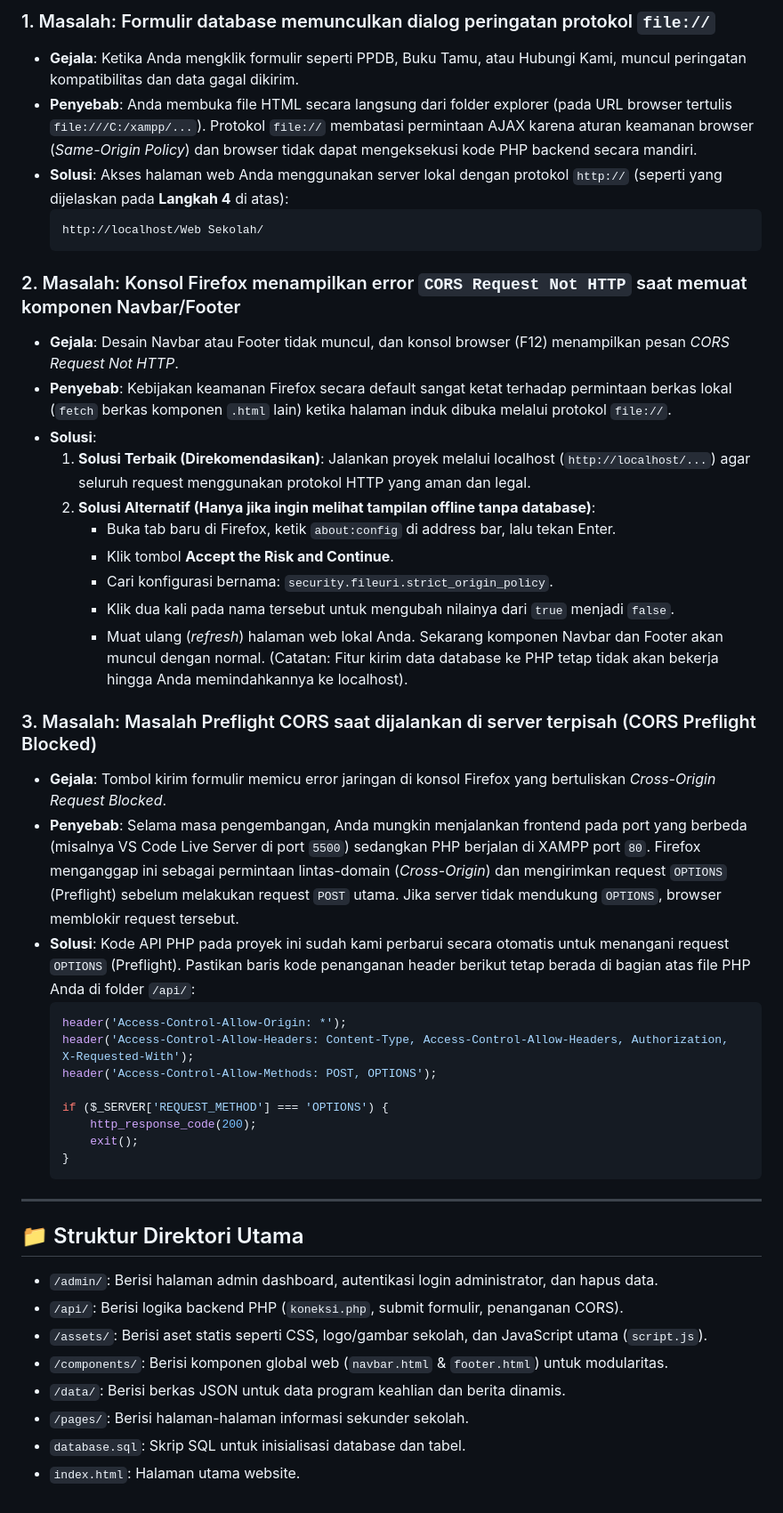
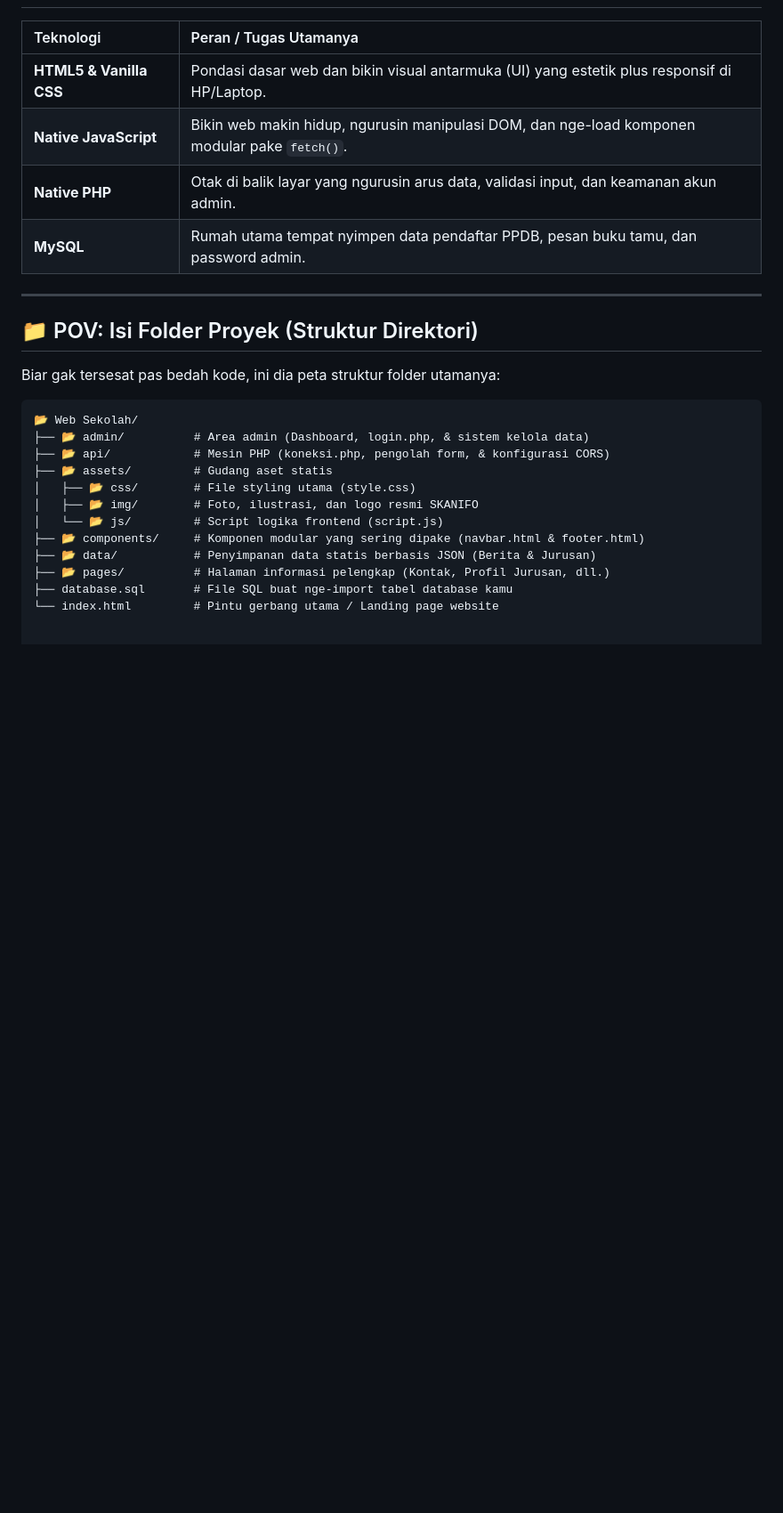
Before and after one commit to Abiwahyuprst/Web-Profile-SMKN4KENDAL, a Markdown page: README.md, the part around one of its changes. Shown at 89% size. Rendered like a GitHub page; blank space fills up the shorter version.

````diff
--- a/README.md
+++ b/README.md
@@ -48,47 +30,27 @@ http://localhost/Web Sekolah/
 
-### 1. Masalah: Formulir database memunculkan dialog peringatan protokol `file://`
-* **Gejala**: Ketika Anda mengklik formulir seperti PPDB, Buku Tamu, atau Hubungi Kami, muncul peringatan kompatibilitas dan data gagal dikirim.
-* **Penyebab**: Anda membuka file HTML secara langsung dari folder explorer (pada URL browser tertulis `file:///C:/xampp/...`). Protokol `file://` membatasi permintaan AJAX karena aturan keamanan browser (*Same-Origin Policy*) dan browser tidak dapat mengeksekusi kode PHP backend secara mandiri.
-* **Solusi**: Akses halaman web Anda menggunakan server lokal dengan protokol `http://` (seperti yang dijelaskan pada **Langkah 4** di atas):
-  ```
-  http://localhost/Web Sekolah/
-  ```
-
-### 2. Masalah: Konsol Firefox menampilkan error `CORS Request Not HTTP` saat memuat komponen Navbar/Footer
-* **Gejala**: Desain Navbar atau Footer tidak muncul, dan konsol browser (F12) menampilkan pesan *CORS Request Not HTTP*.
-* **Penyebab**: Kebijakan keamanan Firefox secara default sangat ketat terhadap permintaan berkas lokal (`fetch` berkas komponen `.html` lain) ketika halaman induk dibuka melalui protokol `file://`.
-* **Solusi**:
-  1. **Solusi Terbaik (Direkomendasikan)**: Jalankan proyek melalui localhost (`http://localhost/...`) agar seluruh request menggunakan protokol HTTP yang aman dan legal.
-  2. **Solusi Alternatif (Hanya jika ingin melihat tampilan offline tanpa database)**:
-     * Buka tab baru di Firefox, ketik `about:config` di address bar, lalu tekan Enter.
-     * Klik tombol **Accept the Risk and Continue**.
-     * Cari konfigurasi bernama: `security.fileuri.strict_origin_policy`.
-     * Klik dua kali pada nama tersebut untuk mengubah nilainya dari `true` menjadi `false`.
-     * Muat ulang (*refresh*) halaman web lokal Anda. Sekarang komponen Navbar dan Footer akan muncul dengan normal. (Catatan: Fitur kirim data database ke PHP tetap tidak akan bekerja hingga Anda memindahkannya ke localhost).
-
-### 3. Masalah: Masalah Preflight CORS saat dijalankan di server terpisah (CORS Preflight Blocked)
-* **Gejala**: Tombol kirim formulir memicu error jaringan di konsol Firefox yang bertuliskan *Cross-Origin Request Blocked*.
-* **Penyebab**: Selama masa pengembangan, Anda mungkin menjalankan frontend pada port yang berbeda (misalnya VS Code Live Server di port `5500`) sedangkan PHP berjalan di XAMPP port `80`. Firefox menganggap ini sebagai permintaan lintas-domain (*Cross-Origin*) dan mengirimkan request `OPTIONS` (Preflight) sebelum melakukan request `POST` utama. Jika server tidak mendukung `OPTIONS`, browser memblokir request tersebut.
-* **Solusi**: Kode API PHP pada proyek ini sudah kami perbarui secara otomatis untuk menangani request `OPTIONS` (Preflight). Pastikan baris kode penanganan header berikut tetap berada di bagian atas file PHP Anda di folder `/api/`:
-  ```php
-  header('Access-Control-Allow-Origin: *');
-  header('Access-Control-Allow-Headers: Content-Type, Access-Control-Allow-Headers, Authorization, X-Requested-With');
-  header('Access-Control-Allow-Methods: POST, OPTIONS');
-
-  if ($_SERVER['REQUEST_METHOD'] === 'OPTIONS') {
-      http_response_code(200);
-      exit();
-  }
-  ```
+| Teknologi | Peran / Tugas Utamanya |
+| :--- | :--- |
+| **HTML5 & Vanilla CSS** | Pondasi dasar web dan bikin visual antarmuka (UI) yang estetik plus responsif di HP/Laptop. |
+| **Native JavaScript** | Bikin web makin hidup, ngurusin manipulasi DOM, dan nge-load komponen modular pake `fetch()`. |
+| **Native PHP** | Otak di balik layar yang ngurusin arus data, validasi input, dan keamanan akun admin. |
+| **MySQL** | Rumah utama tempat nyimpen data pendaftar PPDB, pesan buku tamu, dan password admin. |
 
 ---
 
-## 📁 Struktur Direktori Utama
-* `/admin/`: Berisi halaman admin dashboard, autentikasi login administrator, dan hapus data.
-* `/api/`: Berisi logika backend PHP (`koneksi.php`, submit formulir, penanganan CORS).
-* `/assets/`: Berisi aset statis seperti CSS, logo/gambar sekolah, dan JavaScript utama (`script.js`).
-* `/components/`: Berisi komponen global web (`navbar.html` & `footer.html`) untuk modularitas.
-* `/data/`: Berisi berkas JSON untuk data program keahlian dan berita dinamis.
-* `/pages/`: Berisi halaman-halaman informasi sekunder sekolah.
-* `database.sql`: Skrip SQL untuk inisialisasi database dan tabel.
-* `index.html`: Halaman utama website.
+## 📁 POV: Isi Folder Proyek (Struktur Direktori)
+
+Biar gak tersesat pas bedah kode, ini dia peta struktur folder utamanya:
+
+```files
+📂 Web Sekolah/
+├── 📂 admin/          # Area admin (Dashboard, login.php, & sistem kelola data)
+├── 📂 api/            # Mesin PHP (koneksi.php, pengolah form, & konfigurasi CORS)
+├── 📂 assets/         # Gudang aset statis
+│   ├── 📂 css/        # File styling utama (style.css)
+│   ├── 📂 img/        # Foto, ilustrasi, dan logo resmi SKANIFO
+│   └── 📂 js/         # Script logika frontend (script.js)
+├── 📂 components/     # Komponen modular yang sering dipake (navbar.html & footer.html)
+├── 📂 data/           # Penyimpanan data statis berbasis JSON (Berita & Jurusan)
+├── 📂 pages/          # Halaman informasi pelengkap (Kontak, Profil Jurusan, dll.)
+├── database.sql       # File SQL buat nge-import tabel database kamu
+└── index.html         # Pintu gerbang utama / Landing page website
````
Also changed, not shown: other parts of README.md (+17 -35 lines).
